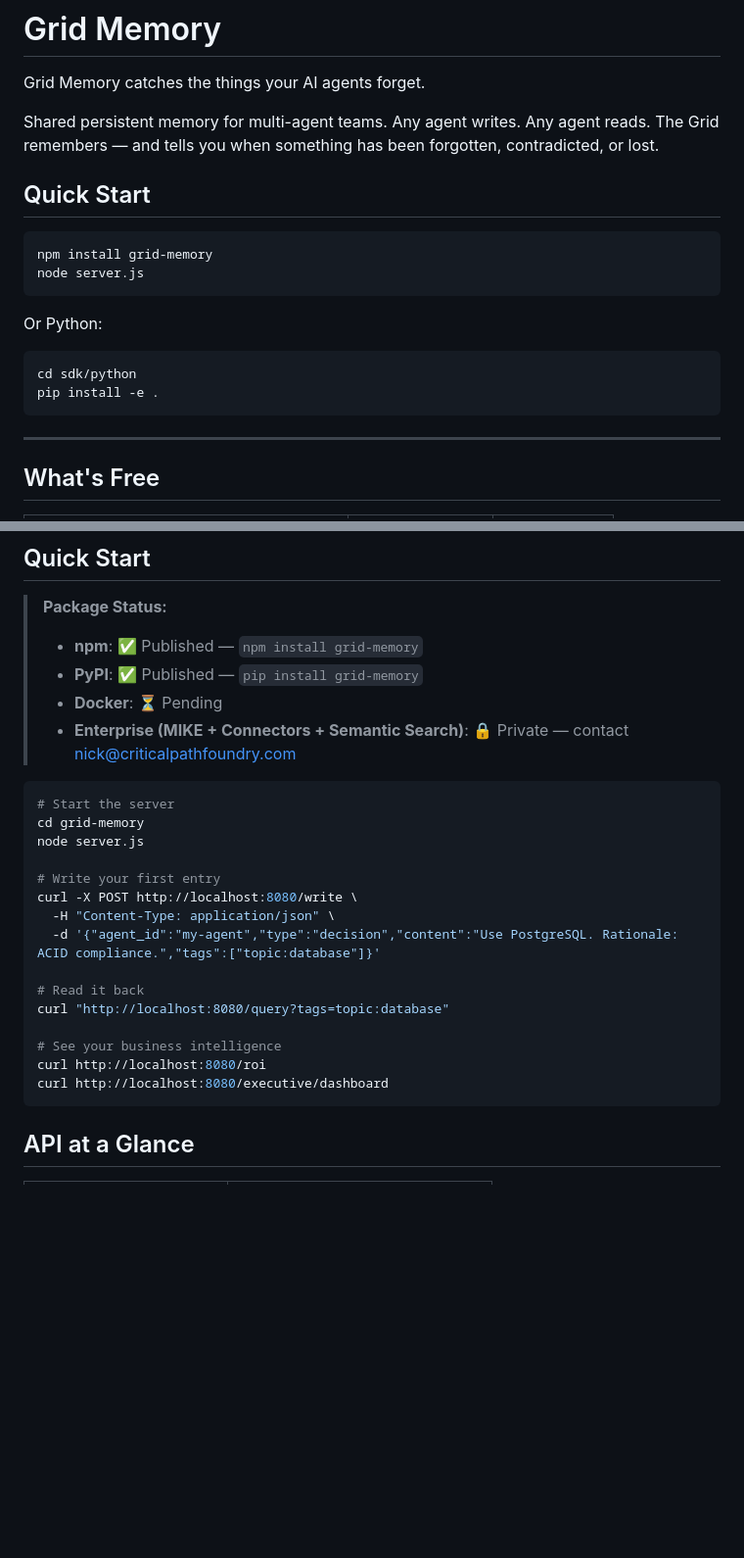
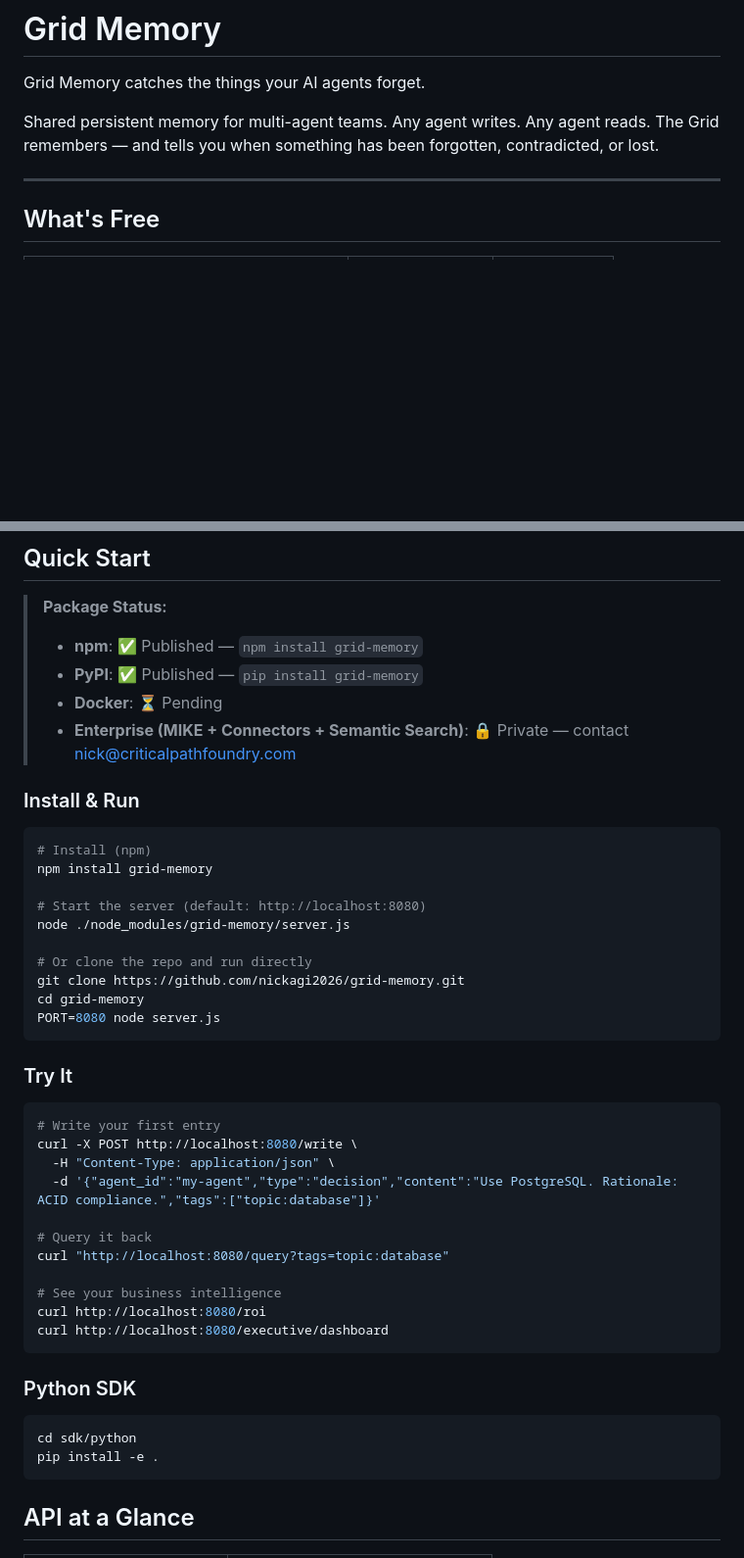
Before and after one commit to nickagi2026/grid-memory, a Markdown page: README.md, 2 parts joined by grey strips. Shown at 98% size. GitHub-like rendering; blank space fills up the shorter version.

Commit message:
Fix README: remove duplicate Quick Start, clean up instructions, document port 8080, add Python SDK section

````diff
--- a/README.md
+++ b/README.md
@@ -5,19 +5,6 @@ Grid Memory catches the things your AI agents forget.
 Shared persistent memory for multi-agent teams. Any agent writes. Any agent reads.
 The Grid remembers — and tells you when something has been forgotten, contradicted,
 or lost.
-
-## Quick Start
-
-```bash
-npm install grid-memory
-node server.js
-```
-
-Or Python:
-```bash
-cd sdk/python
-pip install -e .
-```
 
 ---
 
@@ -102,22 +89,42 @@ Business intelligence derived from your organization's memory.
 > - **Docker**: ⏳ Pending
 > - **Enterprise (MIKE + Connectors + Semantic Search)**: 🔒 Private — contact nick@criticalpathfoundry.com
 
+### Install & Run
+
 ```bash
-# Start the server
+# Install (npm)
+npm install grid-memory
+
+# Start the server (default: http://localhost:8080)
+node ./node_modules/grid-memory/server.js
+
+# Or clone the repo and run directly
+git clone https://github.com/nickagi2026/grid-memory.git
 cd grid-memory
-node server.js
+PORT=8080 node server.js
+```
 
+### Try It
+
+```bash
 # Write your first entry
 curl -X POST http://localhost:8080/write \
   -H "Content-Type: application/json" \
   -d '{"agent_id":"my-agent","type":"decision","content":"Use PostgreSQL. Rationale: ACID compliance.","tags":["topic:database"]}'
 
-# Read it back
+# Query it back
 curl "http://localhost:8080/query?tags=topic:database"
 
 # See your business intelligence
 curl http://localhost:8080/roi
 curl http://localhost:8080/executive/dashboard
+```
+
+### Python SDK
+
+```bash
+cd sdk/python
+pip install -e .
 ```
 
 ## API at a Glance
````
